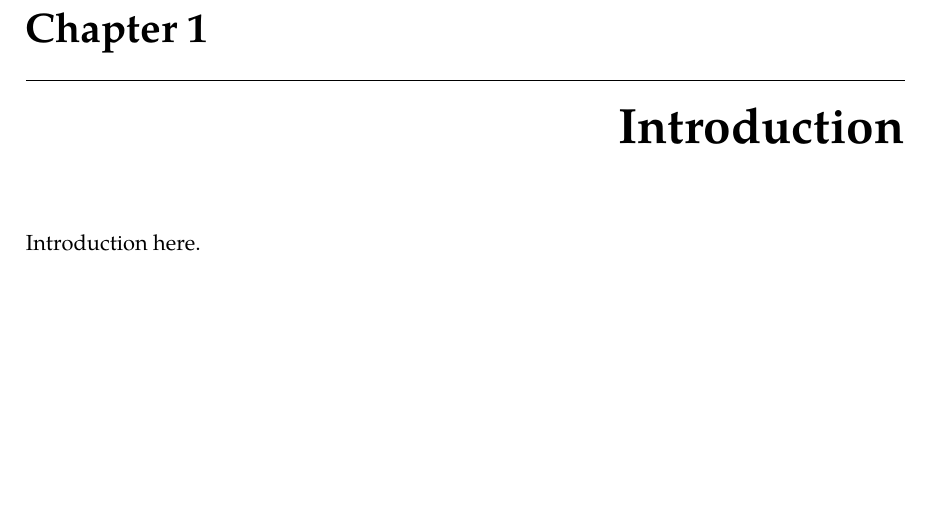
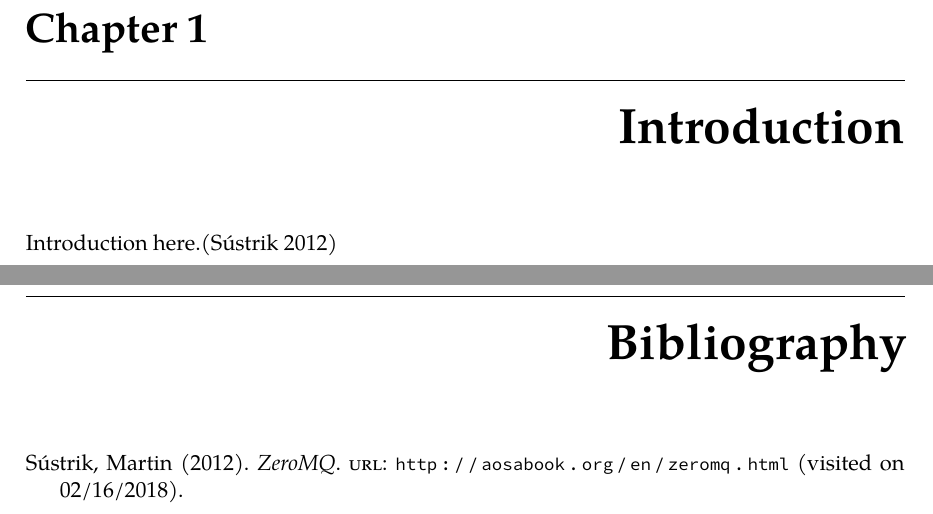
Before and after one commit to tudelft-pl/master-thesis-template, a LaTeX thesis (src/document.tex, which reads src/100-introduction.tex): part of page 15 of 23 before the commit and two parts of pages 15 and 21 of 25 after it, the two joined at a grey line, cut so that both start at the same text, the shorter picture padded with empty space. Compiled offline with XeLaTeX; a missing font is replaced by an installed copy or a similar font.

Commit message:
Add citation example

```diff
--- a/src/100-introduction.tex
+++ b/src/100-introduction.tex
@@ -2,4 +2,4 @@
 
 \chapter{\label{chap:introduction}Introduction}
 
-Introduction here.
+Introduction here.\autocite{SustrikZeroMQ}
```
Also changed, not shown: src/document.sty (+1 -0 lines), document.pdf.
